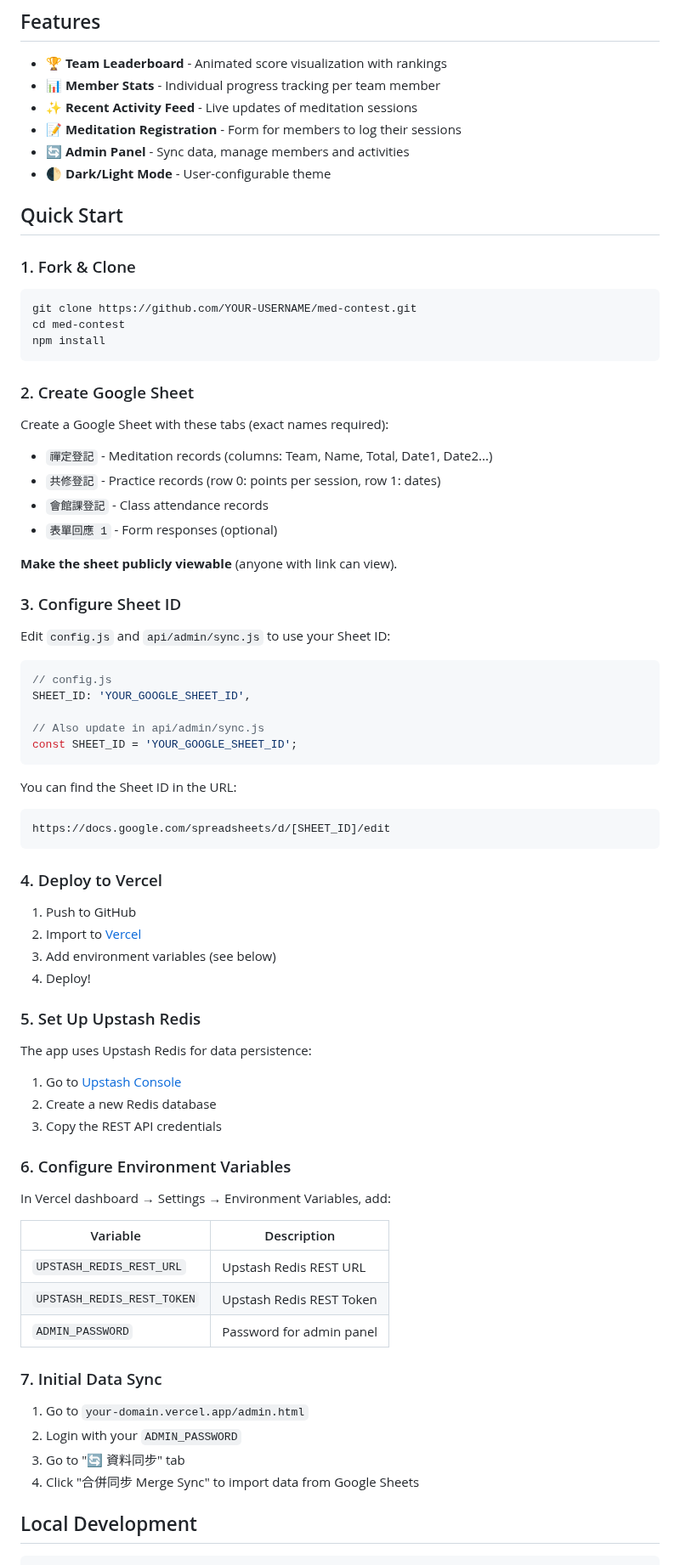
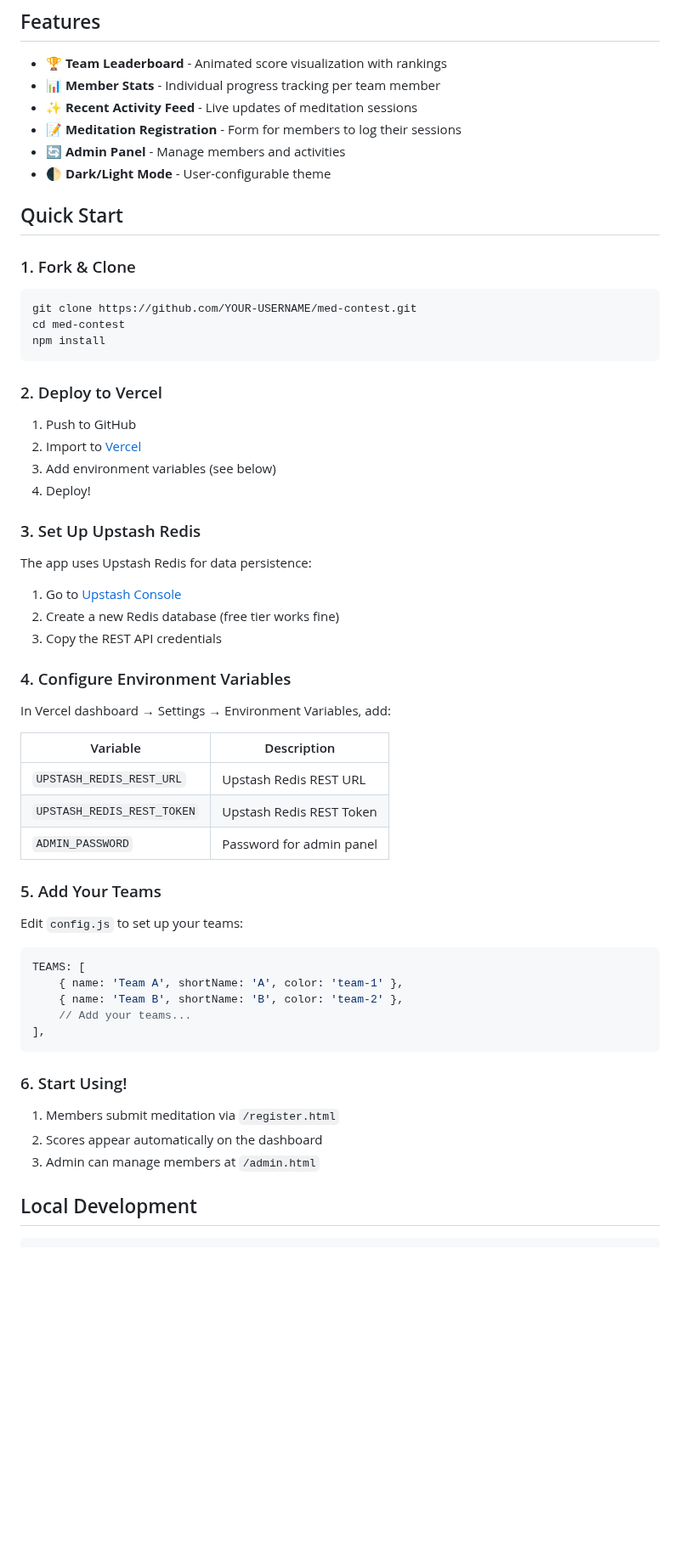
Before and after one commit to mYstoRi/med-contest-2025aut, a Markdown page: README.md, the part around one of its changes. Shown at 85% size. GitHub-like rendering; blank space fills up the shorter version.

Commit message:
Simplify README - no Google Sheets required

````diff
--- a/README.md
+++ b/README.md
@@ -8,7 +8,7 @@ A real-time visualization dashboard for tracking meditation competition progress
 - 📊 **Member Stats** - Individual progress tracking per team member
 - ✨ **Recent Activity Feed** - Live updates of meditation sessions
 - 📝 **Meditation Registration** - Form for members to log their sessions
-- 🔄 **Admin Panel** - Sync data, manage members and activities
+- 🔄 **Admin Panel** - Manage members and activities
 - 🌓 **Dark/Light Mode** - User-configurable theme
 
 ## Quick Start
@@ -21,49 +21,22 @@ cd med-contest
 npm install
 ```
 
-### 2. Create Google Sheet
-
-Create a Google Sheet with these tabs (exact names required):
-- `禪定登記` - Meditation records (columns: Team, Name, Total, Date1, Date2...)
-- `共修登記` - Practice records (row 0: points per session, row 1: dates)
-- `會館課登記` - Class attendance records
-- `表單回應 1` - Form responses (optional)
-
-**Make the sheet publicly viewable** (anyone with link can view).
-
-### 3. Configure Sheet ID
-
-Edit `config.js` and `api/admin/sync.js` to use your Sheet ID:
-
-```javascript
-// config.js
-SHEET_ID: 'YOUR_GOOGLE_SHEET_ID',
-
-// Also update in api/admin/sync.js
-const SHEET_ID = 'YOUR_GOOGLE_SHEET_ID';
-```
-
-You can find the Sheet ID in the URL:
-```
-https://docs.google.com/spreadsheets/d/[SHEET_ID]/edit
-```
-
-### 4. Deploy to Vercel
+### 2. Deploy to Vercel
 
 1. Push to GitHub
 2. Import to [Vercel](https://vercel.com)
 3. Add environment variables (see below)
 4. Deploy!
 
-### 5. Set Up Upstash Redis
+### 3. Set Up Upstash Redis
 
 The app uses Upstash Redis for data persistence:
 
 1. Go to [Upstash Console](https://console.upstash.com/)
-2. Create a new Redis database
+2. Create a new Redis database (free tier works fine)
 3. Copy the REST API credentials
 
-### 6. Configure Environment Variables
+### 4. Configure Environment Variables
 
 In Vercel dashboard → Settings → Environment Variables, add:
 
@@ -73,12 +46,23 @@ In Vercel dashboard → Settings → Environment Variables, add:
 | `UPSTASH_REDIS_REST_TOKEN` | Upstash Redis REST Token |
 | `ADMIN_PASSWORD` | Password for admin panel |
 
-### 7. Initial Data Sync
+### 5. Add Your Teams
 
-1. Go to `your-domain.vercel.app/admin.html`
-2. Login with your `ADMIN_PASSWORD`
-3. Go to "🔄 資料同步" tab
-4. Click "合併同步 Merge Sync" to import data from Google Sheets
+Edit `config.js` to set up your teams:
+
+```javascript
+TEAMS: [
+    { name: 'Team A', shortName: 'A', color: 'team-1' },
+    { name: 'Team B', shortName: 'B', color: 'team-2' },
+    // Add your teams...
+],
+```
+
+### 6. Start Using!
+
+1. Members submit meditation via `/register.html`
+2. Scores appear automatically on the dashboard
+3. Admin can manage members at `/admin.html`
 
 ## Local Development
 
````
Also changed, not shown: other parts of README.md (+18 -15 lines).
